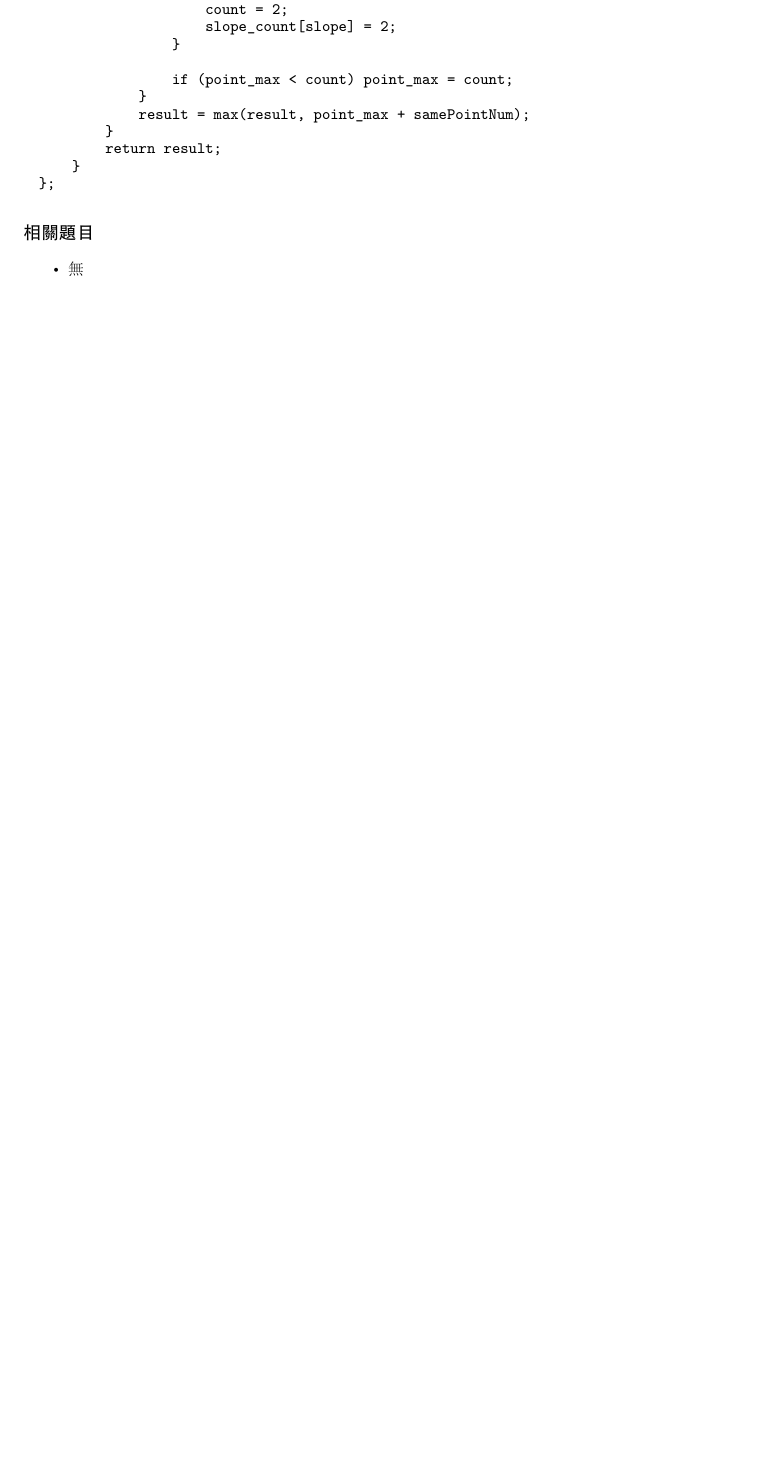
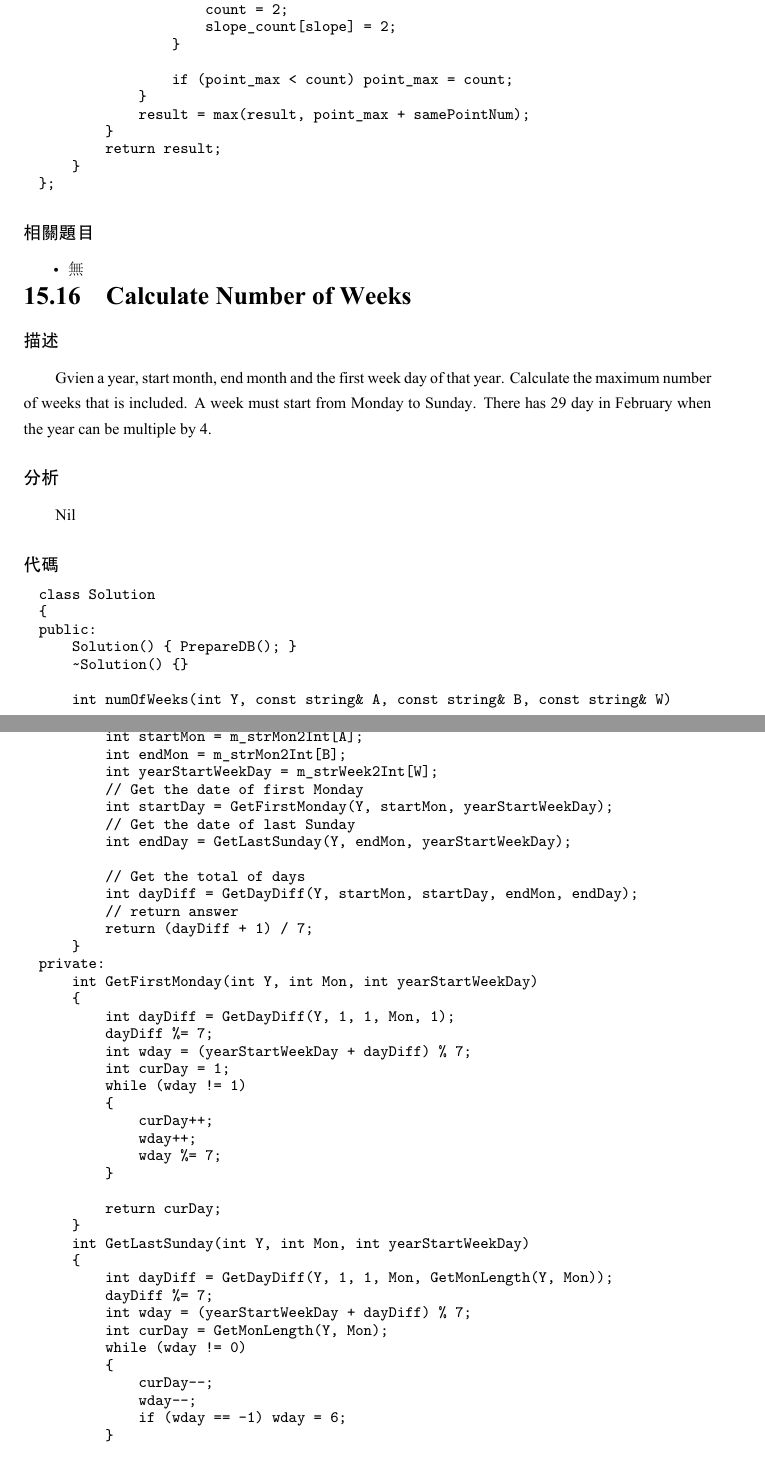
Before and after one commit to soulmachine/leetcode, a LaTeX thesis (C++/leetcode-cpp.tex, which reads C++/chapImplement.tex): part of page 281 of 286 before the commit and two parts of pages 281 and 282 of 289 after it, the two joined at a grey line, cut so that both start at the same text, the shorter picture padded with empty space. The pictures show the PDF file C++/leetcode-cpp.pdf that the author committed with the source.

Commit message:
Add new implement example

```diff
--- a/C++/chapImplement.tex
+++ b/C++/chapImplement.tex
@@ -1198,3 +1198,13 @@ public:
 \begindot
 \item 無
 \myenddot
+
+\section{Calculate Number of Weeks} %%%%%%%%%%%%%%%%%%%%%%%%%%%%%%
+\label{sec:calculate-number-of-weeks}
+
+\subsubsection{描述}
+Gvien a year, start month, end month and the first week day of that year. Calculate the maximum number of weeks that is included.
+A week must start from Monday to Sunday. There has 29 day in February when the year can be multiple by 4.
+
+\subsubsection{分析}
+Nil
@@ -1200,0 +1217,53 @@ public:
+public:
+    Solution() { PrepareDB(); }
+    ~Solution() {}
+
+    int numOfWeeks(int Y, const string& A, const string& B, const string& W)
+    {
+        int startMon = m_strMon2Int[A];
+        int endMon = m_strMon2Int[B];
+        int yearStartWeekDay = m_strWeek2Int[W];
+        // Get the date of first Monday
+        int startDay = GetFirstMonday(Y, startMon, yearStartWeekDay);
+        // Get the date of last Sunday
+        int endDay = GetLastSunday(Y, endMon, yearStartWeekDay);
+
+        // Get the total of days
+        int dayDiff = GetDayDiff(Y, startMon, startDay, endMon, endDay);
+        // return answer
+        return (dayDiff + 1) / 7;
+    }
+private:
+    int GetFirstMonday(int Y, int Mon, int yearStartWeekDay)
+    {
+        int dayDiff = GetDayDiff(Y, 1, 1, Mon, 1);
+        dayDiff %= 7;
+        int wday = (yearStartWeekDay + dayDiff) % 7;
+        int curDay = 1;
+        while (wday != 1)
+        {
+            curDay++;
+            wday++;
+            wday %= 7;
+        }
+
+        return curDay;
+    }
+    int GetLastSunday(int Y, int Mon, int yearStartWeekDay)
+    {
+        int dayDiff = GetDayDiff(Y, 1, 1, Mon, GetMonLength(Y, Mon));
+        dayDiff %= 7;
+        int wday = (yearStartWeekDay + dayDiff) % 7;
+        int curDay = GetMonLength(Y, Mon);
+        while (wday != 0)
+        {
+            curDay--;
+            wday--;
+            if (wday == -1) wday = 6;
+        }
+
+        return curDay;
+    }
+    int GetDayDiff(int Y, int firstMon, int firstDate, int secondMon, int secondDate)
+    {
+        int result = 0;
@@ -1200,0 +1279,7 @@ public:
+        return result - 1;
+    }
+    int GetMonLength(int Y, int Mon)
+    {
+        if (Mon == 2)
+        {
+            if (Y % 4 == 0)
@@ -1200,0 +1333,5 @@ public:
+\end{Code}
+
+
+\subsubsection{相關題目}
+Nil
```
Also changed, not shown: C++/chapRemake.tex (line endings or trailing spaces), C++/leetcode-cpp.pdf, C++/chapImplement.tex (62 more changed lines).
